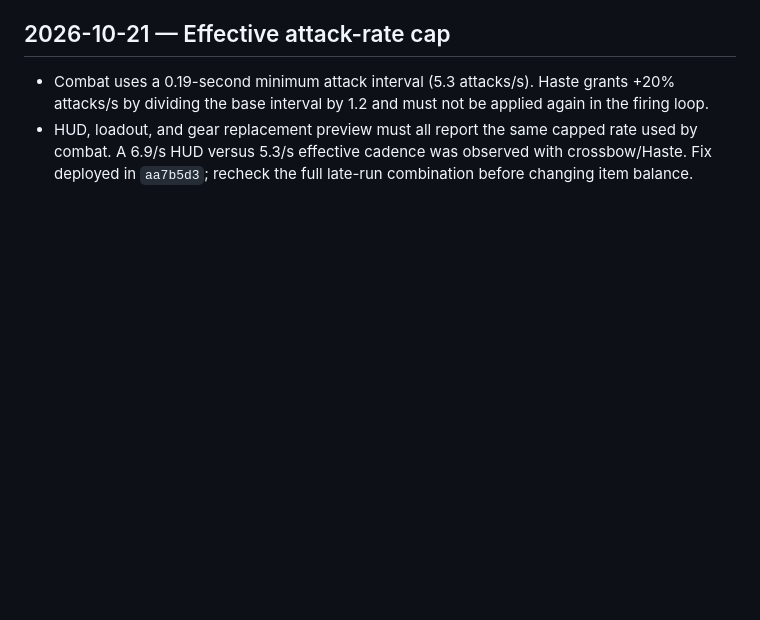
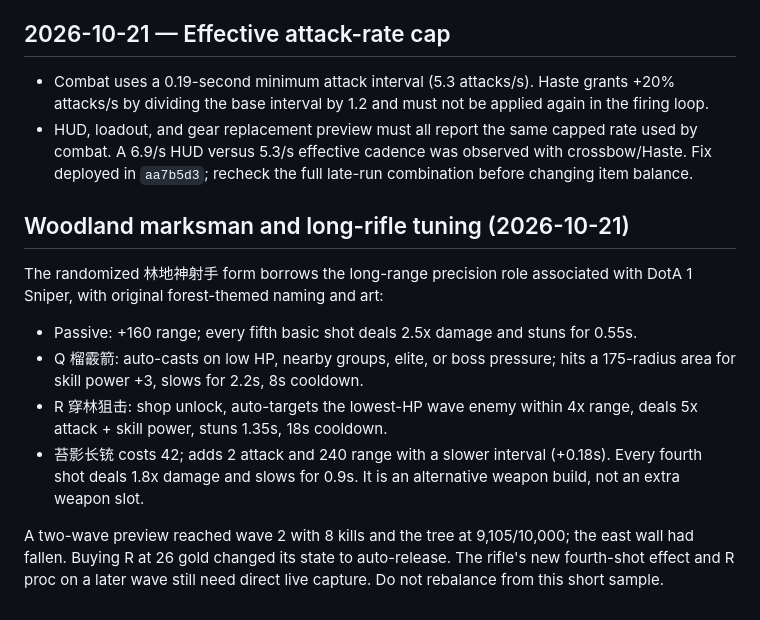
Before and after one commit to DrGWC/last-grove-game, a Markdown page: docs/GAME_BALANCE.md, the part around the change. Drawn GitHub-style; blank space fills up the shorter version.

Commit message:
Document forest and marksman development

```diff
--- a/docs/GAME_BALANCE.md
+++ b/docs/GAME_BALANCE.md
@@ -141,3 +141,16 @@ Production verification for the threat hint: wave 1 at 0:55 showed the nearest o
 
 - Combat uses a 0.19-second minimum attack interval (5.3 attacks/s). Haste grants +20% attacks/s by dividing the base interval by 1.2 and must not be applied again in the firing loop.
 - HUD, loadout, and gear replacement preview must all report the same capped rate used by combat. A 6.9/s HUD versus 5.3/s effective cadence was observed with crossbow/Haste. Fix deployed in `aa7b5d3`; recheck the full late-run combination before changing item balance.
+
+
+
+## Woodland marksman and long-rifle tuning (2026-10-21)
+
+The randomized 林地神射手 form borrows the long-range precision role associated with DotA 1 Sniper, with original forest-themed naming and art:
+
+- Passive: +160 range; every fifth basic shot deals 2.5x damage and stuns for 0.55s.
+- Q 榴霰箭: auto-casts on low HP, nearby groups, elite, or boss pressure; hits a 175-radius area for skill power +3, slows for 2.2s, 8s cooldown.
+- R 穿林狙击: shop unlock, auto-targets the lowest-HP wave enemy within 4x range, deals 5x attack + skill power, stuns 1.35s, 18s cooldown.
+- 苔影长铳 costs 42; adds 2 attack and 240 range with a slower interval (+0.18s). Every fourth shot deals 1.8x damage and slows for 0.9s. It is an alternative weapon build, not an extra weapon slot.
+
+A two-wave preview reached wave 2 with 8 kills and the tree at 9,105/10,000; the east wall had fallen. Buying R at 26 gold changed its state to auto-release. The rifle's new fourth-shot effect and R proc on a later wave still need direct live capture. Do not rebalance from this short sample.
```
